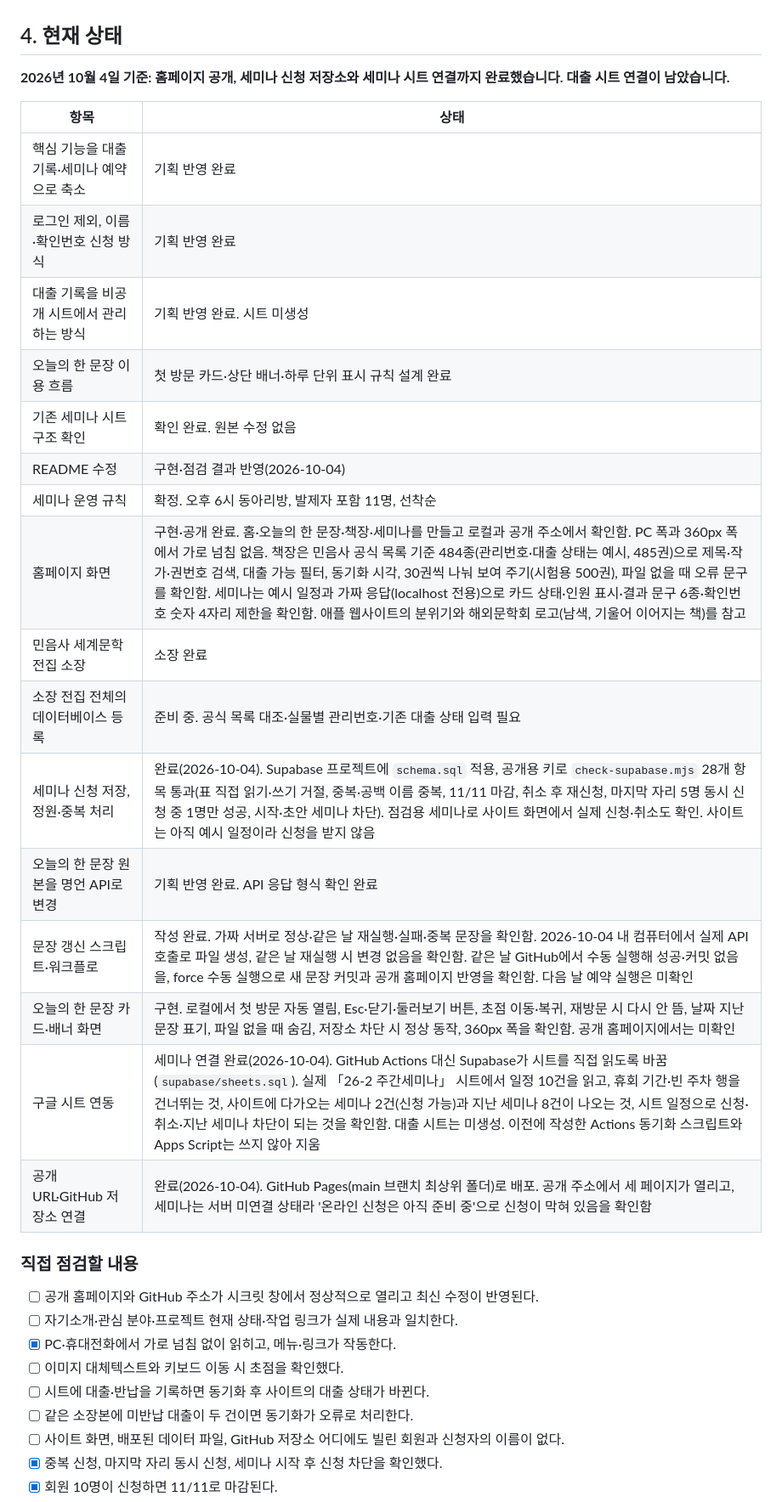
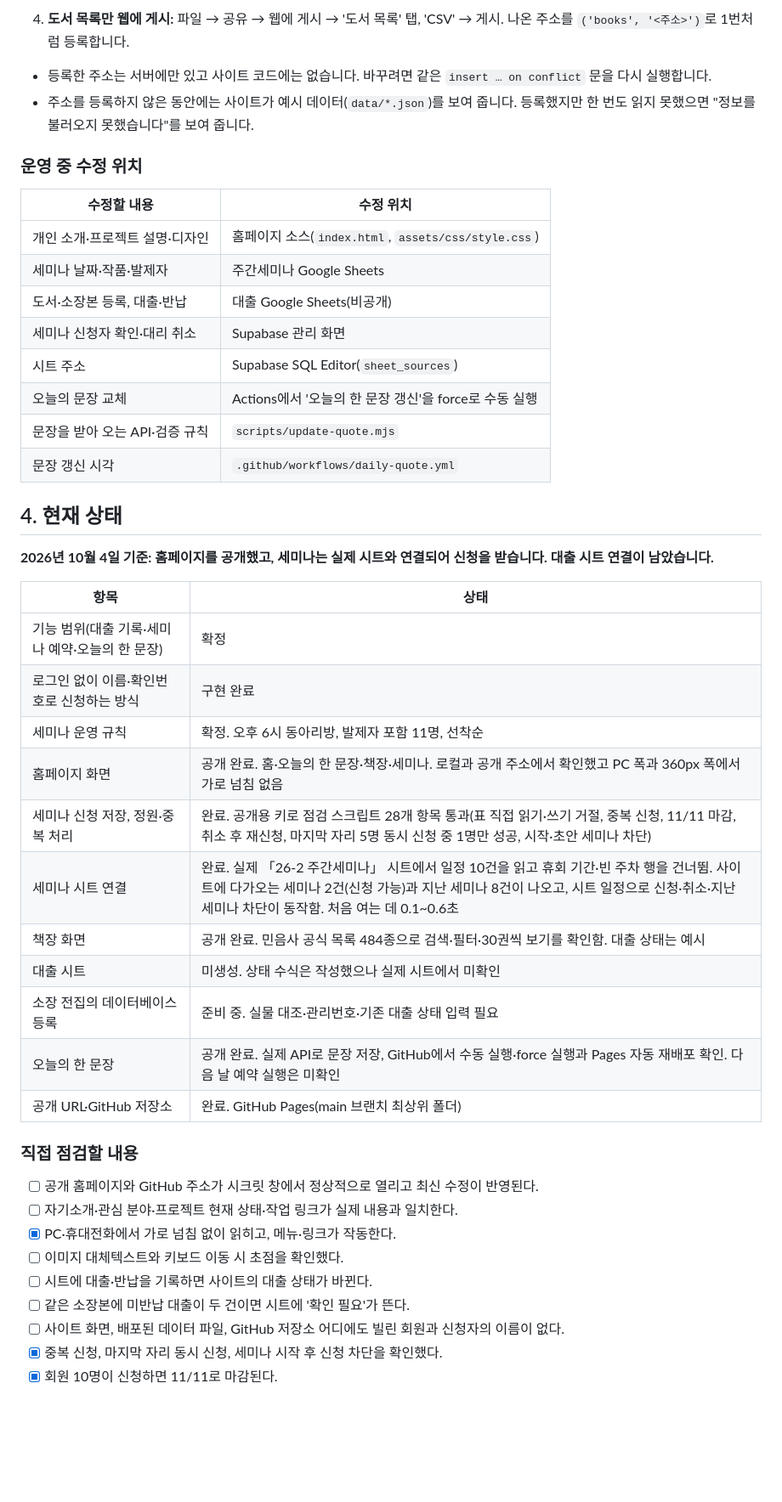
Before and after one commit to hgehgehge-art/ilgo-itda, a Markdown page: README.md, the part around one of its changes. Shown at 85% size. GitHub-like rendering; blank space fills up the shorter version.

```diff
--- a/README.md
+++ b/README.md
@@ -310,26 +340,38 @@ FORCE=true node scripts/update-quote.mjs  # 오늘 문장이 있어도 교체
+4. **도서 목록만 웹에 게시:** 파일 → 공유 → 웹에 게시 → '도서 목록' 탭, 'CSV' → 게시. 나온 주소를 `('books', '<주소>')`로 1번처럼 등록합니다.
+
+- 등록한 주소는 서버에만 있고 사이트 코드에는 없습니다. 바꾸려면 같은 `insert … on conflict` 문을 다시 실행합니다.
+- 주소를 등록하지 않은 동안에는 사이트가 예시 데이터(`data/*.json`)를 보여 줍니다. 등록했지만 한 번도 읽지 못했으면 "정보를 불러오지 못했습니다"를 보여 줍니다.
+
+### 운영 중 수정 위치
+
+| 수정할 내용 | 수정 위치 |
+| --- | --- |
+| 개인 소개·프로젝트 설명·디자인 | 홈페이지 소스(`index.html`, `assets/css/style.css`) |
+| 세미나 날짜·작품·발제자 | 주간세미나 Google Sheets |
+| 도서·소장본 등록, 대출·반납 | 대출 Google Sheets(비공개) |
+| 세미나 신청자 확인·대리 취소 | Supabase 관리 화면 |
+| 시트 주소 | Supabase SQL Editor(`sheet_sources`) |
+| 오늘의 문장 교체 | Actions에서 '오늘의 한 문장 갱신'을 force로 수동 실행 |
+| 문장을 받아 오는 API·검증 규칙 | `scripts/update-quote.mjs` |
+| 문장 갱신 시각 | `.github/workflows/daily-quote.yml` |
 
 ## 4. 현재 상태
 
-**2026년 10월 4일 기준: 홈페이지 공개, 세미나 신청 저장소와 세미나 시트 연결까지 완료했습니다. 대출 시트 연결이 남았습니다.**
+**2026년 10월 4일 기준: 홈페이지를 공개했고, 세미나는 실제 시트와 연결되어 신청을 받습니다. 대출 시트 연결이 남았습니다.**
 
 | 항목 | 상태 |
 | --- | --- |
-| 핵심 기능을 대출 기록·세미나 예약으로 축소 | 기획 반영 완료 |
-| 로그인 제외, 이름·확인번호 신청 방식 | 기획 반영 완료 |
-| 대출 기록을 비공개 시트에서 관리하는 방식 | 기획 반영 완료. 시트 미생성 |
-| 오늘의 한 문장 이용 흐름 | 첫 방문 카드·상단 배너·하루 단위 표시 규칙 설계 완료 |
-| 기존 세미나 시트 구조 확인 | 확인 완료. 원본 수정 없음 |
-| README 수정 | 구현·점검 결과 반영(2026-10-04) |
+| 기능 범위(대출 기록·세미나 예약·오늘의 한 문장) | 확정 |
+| 로그인 없이 이름·확인번호로 신청하는 방식 | 구현 완료 |
 | 세미나 운영 규칙 | 확정. 오후 6시 동아리방, 발제자 포함 11명, 선착순 |
-| 홈페이지 화면 | 구현·공개 완료. 홈·오늘의 한 문장·책장·세미나를 만들고 로컬과 공개 주소에서 확인함. PC 폭과 360px 폭에서 가로 넘침 없음. 책장은 민음사 공식 목록 기준 484종(관리번호·대출 상태는 예시, 485권)으로 제목·작가·권번호 검색, 대출 가능 필터, 동기화 시각, 30권씩 나눠 보여 주기(시험용 500권), 파일 없을 때 오류 문구를 확인함. 세미나는 예시 일정과 가짜 응답(localhost 전용)으로 카드 상태·인원 표시·결과 문구 6종·확인번호 숫자 4자리 제한을 확인함. 애플 웹사이트의 분위기와 해외문학회 로고(남색, 기울어 이어지는 책)를 참고 |
-| 민음사 세계문학전집 소장 | 소장 완료 |
-| 소장 전집 전체의 데이터베이스 등록 | 준비 중. 공식 목록 대조·실물별 관리번호·기존 대출 상태 입력 필요 |
-| 세미나 신청 저장, 정원·중복 처리 | 완료(2026-10-04). Supabase 프로젝트에 `schema.sql` 적용, 공개용 키로 `check-supabase.mjs` 28개 항목 통과(표 직접 읽기·쓰기 거절, 중복·공백 이름 중복, 11/11 마감, 취소 후 재신청, 마지막 자리 5명 동시 신청 중 1명만 성공, 시작·초안 세미나 차단). 점검용 세미나로 사이트 화면에서 실제 신청·취소도 확인. 사이트는 아직 예시 일정이라 신청을 받지 않음 |
-| 오늘의 한 문장 원본을 명언 API로 변경 | 기획 반영 완료. API 응답 형식 확인 완료 |
-| 문장 갱신 스크립트·워크플로 | 작성 완료. 가짜 서버로 정상·같은 날 재실행·실패·중복 문장을 확인함. 2026-10-04 내 컴퓨터에서 실제 API 호출로 파일 생성, 같은 날 재실행 시 변경 없음을 확인함. 같은 날 GitHub에서 수동 실행해 성공·커밋 없음을, force 수동 실행으로 새 문장 커밋과 공개 홈페이지 반영을 확인함. 다음 날 예약 실행은 미확인 |
-| 오늘의 한 문장 카드·배너 화면 | 구현. 로컬에서 첫 방문 자동 열림, Esc·닫기·둘러보기 버튼, 초점 이동·복귀, 재방문 시 다시 안 뜸, 날짜 지난 문장 표기, 파일 없을 때 숨김, 저장소 차단 시 정상 동작, 360px 폭을 확인함. 공개 홈페이지에서는 미확인 |
-| 구글 시트 연동 | 세미나 연결 완료(2026-10-04). GitHub Actions 대신 Supabase가 시트를 직접 읽도록 바꿈(`supabase/sheets.sql`). 실제 「26-2 주간세미나」 시트에서 일정 10건을 읽고, 휴회 기간·빈 주차 행을 건너뛰는 것, 사이트에 다가오는 세미나 2건(신청 가능)과 지난 세미나 8건이 나오는 것, 시트 일정으로 신청·취소·지난 세미나 차단이 되는 것을 확인함. 대출 시트는 미생성. 이전에 작성한 Actions 동기화 스크립트와 Apps Script는 쓰지 않아 지움 |
-| 공개 URL·GitHub 저장소 연결 | 완료(2026-10-04). GitHub Pages(main 브랜치 최상위 폴더)로 배포. 공개 주소에서 세 페이지가 열리고, 세미나는 서버 미연결 상태라 '온라인 신청은 아직 준비 중'으로 신청이 막혀 있음을 확인함 |
+| 홈페이지 화면 | 공개 완료. 홈·오늘의 한 문장·책장·세미나. 로컬과 공개 주소에서 확인했고 PC 폭과 360px 폭에서 가로 넘침 없음 |
+| 세미나 신청 저장, 정원·중복 처리 | 완료. 공개용 키로 점검 스크립트 28개 항목 통과(표 직접 읽기·쓰기 거절, 중복 신청, 11/11 마감, 취소 후 재신청, 마지막 자리 5명 동시 신청 중 1명만 성공, 시작·초안 세미나 차단) |
+| 세미나 시트 연결 | 완료. 실제 「26-2 주간세미나」 시트에서 일정 10건을 읽고 휴회 기간·빈 주차 행을 건너뜀. 사이트에 다가오는 세미나 2건(신청 가능)과 지난 세미나 8건이 나오고, 시트 일정으로 신청·취소·지난 세미나 차단이 동작함. 처음 여는 데 0.1~0.6초 |
+| 책장 화면 | 공개 완료. 민음사 공식 목록 484종으로 검색·필터·30권씩 보기를 확인함. 대출 상태는 예시 |
+| 대출 시트 | 미생성. 상태 수식은 작성했으나 실제 시트에서 미확인 |
+| 소장 전집의 데이터베이스 등록 | 준비 중. 실물 대조·관리번호·기존 대출 상태 입력 필요 |
+| 오늘의 한 문장 | 공개 완료. 실제 API로 문장 저장, GitHub에서 수동 실행·force 실행과 Pages 자동 재배포 확인. 다음 날 예약 실행은 미확인 |
+| 공개 URL·GitHub 저장소 | 완료. GitHub Pages(main 브랜치 최상위 폴더) |
 
 ### 직접 점검할 내용
 
@@ -337,8 +379,8 @@ FORCE=true node scripts/update-quote.mjs  # 오늘 문장이 있어도 교체
 - [ ] 자기소개·관심 분야·프로젝트 현재 상태·작업 링크가 실제 내용과 일치한다.
 - [x] PC·휴대전화에서 가로 넘침 없이 읽히고, 메뉴·링크가 작동한다.
 - [ ] 이미지 대체텍스트와 키보드 이동 시 초점을 확인했다.
-- [ ] 시트에 대출·반납을 기록하면 동기화 후 사이트의 대출 상태가 바뀐다.
-- [ ] 같은 소장본에 미반납 대출이 두 건이면 동기화가 오류로 처리한다.
+- [ ] 시트에 대출·반납을 기록하면 사이트의 대출 상태가 바뀐다.
+- [ ] 같은 소장본에 미반납 대출이 두 건이면 시트에 '확인 필요'가 뜬다.
 - [ ] 사이트 화면, 배포된 데이터 파일, GitHub 저장소 어디에도 빌린 회원과 신청자의 이름이 없다.
 - [x] 중복 신청, 마지막 자리 동시 신청, 세미나 시작 후 신청 차단을 확인했다.
 - [x] 회원 10명이 신청하면 11/11로 마감된다.
```
Also changed, not shown: other parts of README.md (+138 -111 lines).
